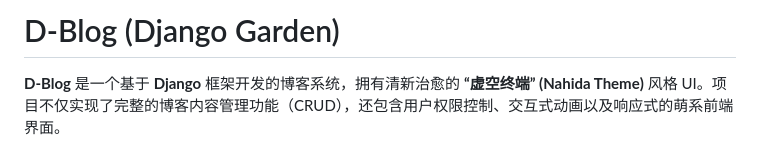
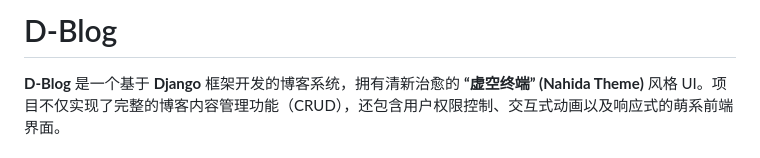
Before and after one commit to outerwilds-6/D-Blog, a Markdown page: README.md, the part around the change. GitHub-like rendering.

Commit message:
little fix

```diff
--- a/README.md
+++ b/README.md
@@ -1,4 +1,4 @@
-# D-Blog (Django Garden)
+# D-Blog
 
 **D-Blog** 是一个基于 **Django** 框架开发的博客系统，拥有清新治愈的 **“虚空终端” (Nahida Theme)** 风格 UI。项目不仅实现了完整的博客内容管理功能（CRUD），还包含用户权限控制、交互式动画以及响应式的萌系前端界面。
 
```
